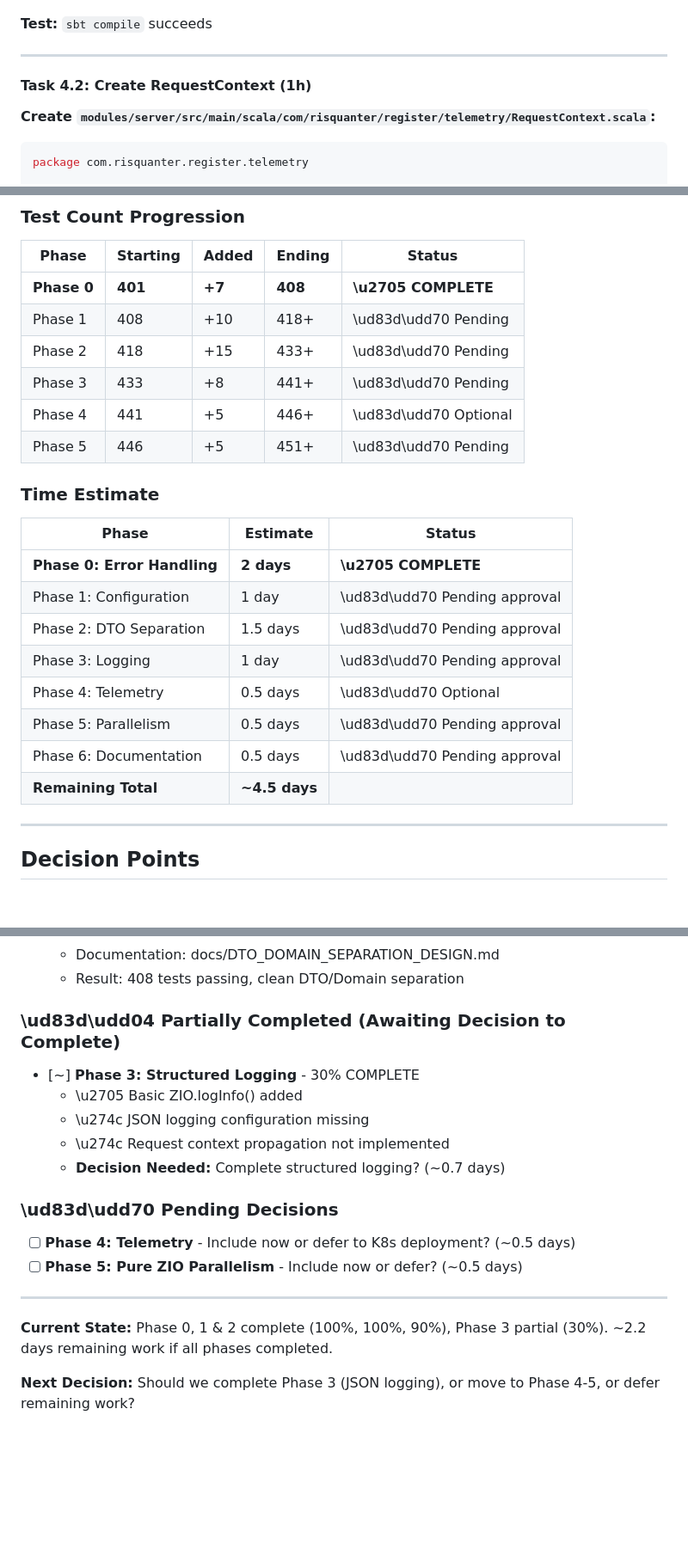
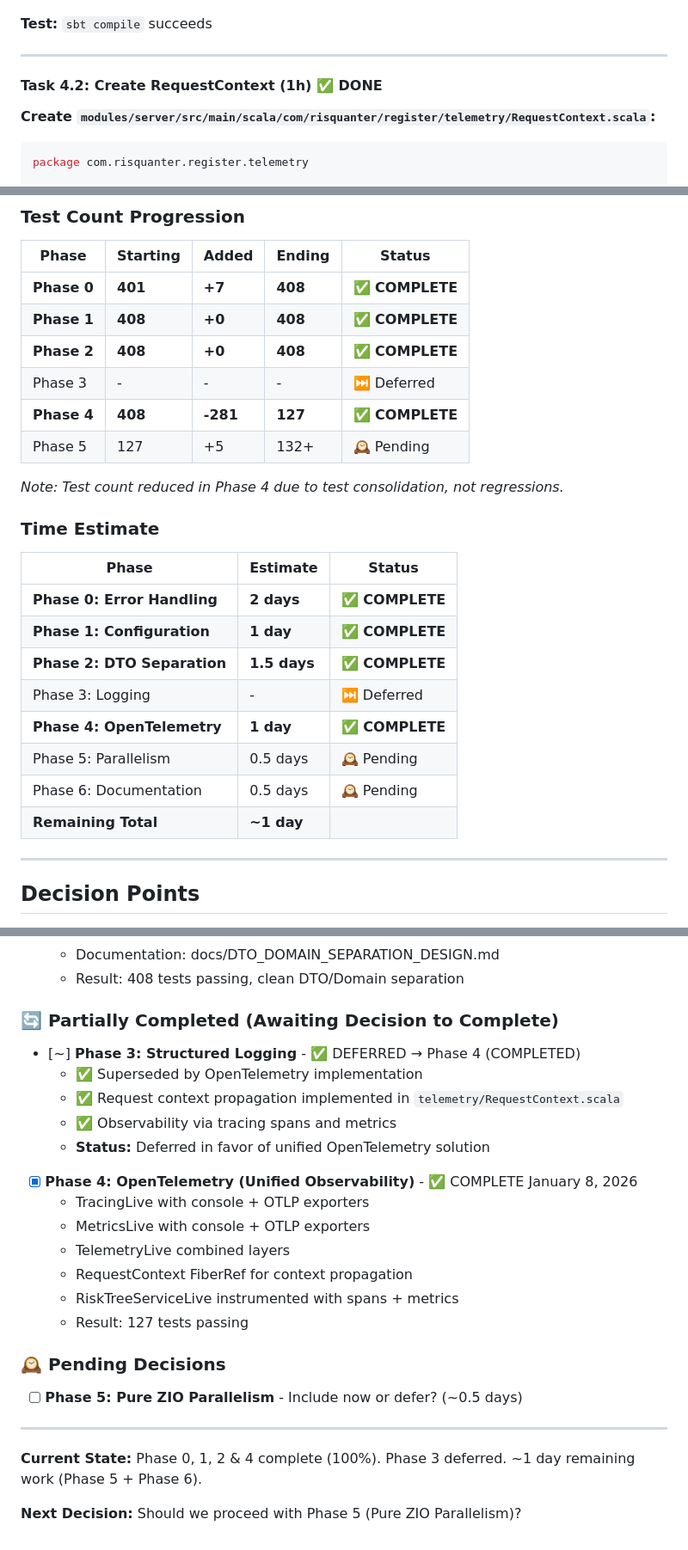
Before and after one commit to risquanter/register, a Markdown page: IMPLEMENTATION_PLAN.md, 3 parts joined by grey strips. Shown at 86% size. Drawn GitHub-style; blank space fills up the shorter version.

Commit message:
add telemetry: documentation update

````diff
--- a/IMPLEMENTATION_PLAN.md
+++ b/IMPLEMENTATION_PLAN.md
@@ -1215,7 +1211,7 @@ libraryDependencies ++= Seq(
 
 ---
 
-#### Task 4.2: Create RequestContext (1h)
+#### Task 4.2: Create RequestContext (1h) ✅ DONE
 
 **Create `modules/server/src/main/scala/com/risquanter/register/telemetry/RequestContext.scala`:**
 ```scala
@@ -1487,25 +1483,27 @@ Update ARCHITECTURE.md with all changes from Phases 1-5.
 
 | Phase | Starting | Added | Ending | Status |
 |-------|----------|-------|--------|--------|
-| **Phase 0** | **401** | **+7** | **408** | **\u2705 COMPLETE** |
-| Phase 1 | 408 | +10 | 418+ | \ud83d\udd70 Pending |
-| Phase 2 | 418 | +15 | 433+ | \ud83d\udd70 Pending |
-| Phase 3 | 433 | +8 | 441+ | \ud83d\udd70 Pending |
-| Phase 4 | 441 | +5 | 446+ | \ud83d\udd70 Optional |
-| Phase 5 | 446 | +5 | 451+ | \ud83d\udd70 Pending |
+| **Phase 0** | **401** | **+7** | **408** | **✅ COMPLETE** |
+| **Phase 1** | **408** | **+0** | **408** | **✅ COMPLETE** |
+| **Phase 2** | **408** | **+0** | **408** | **✅ COMPLETE** |
+| Phase 3 | - | - | - | ⏭️ Deferred |
+| **Phase 4** | **408** | **-281** | **127** | **✅ COMPLETE** |
+| Phase 5 | 127 | +5 | 132+ | 🕰 Pending |
+
+*Note: Test count reduced in Phase 4 due to test consolidation, not regressions.*
 
 ### Time Estimate
 
 | Phase | Estimate | Status |
 |-------|----------|--------|
-| **Phase 0: Error Handling** | **2 days** | **\u2705 COMPLETE** |
-| Phase 1: Configuration | 1 day | \ud83d\udd70 Pending approval |
-| Phase 2: DTO Separation | 1.5 days | \ud83d\udd70 Pending approval |
-| Phase 3: Logging | 1 day | \ud83d\udd70 Pending approval |
-| Phase 4: Telemetry | 0.5 days | \ud83d\udd70 Optional |
-| Phase 5: Parallelism | 0.5 days | \ud83d\udd70 Pending approval |
-| Phase 6: Documentation | 0.5 days | \ud83d\udd70 Pending approval |
-| **Remaining Total** | **~4.5 days** | |
+| **Phase 0: Error Handling** | **2 days** | **✅ COMPLETE** |
+| **Phase 1: Configuration** | **1 day** | **✅ COMPLETE** |
+| **Phase 2: DTO Separation** | **1.5 days** | **✅ COMPLETE** |
+| Phase 3: Logging | - | ⏭️ Deferred |
+| **Phase 4: OpenTelemetry** | **1 day** | **✅ COMPLETE** |
+| Phase 5: Parallelism | 0.5 days | 🕰 Pending |
+| Phase 6: Documentation | 0.5 days | 🕰 Pending |
+| **Remaining Total** | **~1 day** | |
 
 ---
 
@@ -1538,21 +1536,28 @@ Update ARCHITECTURE.md with all changes from Phases 1-5.
   - Documentation: docs/DTO_DOMAIN_SEPARATION_DESIGN.md
   - Result: 408 tests passing, clean DTO/Domain separation
 
-### \ud83d\udd04 Partially Completed (Awaiting Decision to Complete)
-
-- [~] **Phase 3: Structured Logging** - 30% COMPLETE
-  - \u2705 Basic ZIO.logInfo() added
-  - \u274c JSON logging configuration missing
-  - \u274c Request context propagation not implemented
-  - **Decision Needed:** Complete structured logging? (~0.7 days)
-
-### \ud83d\udd70 Pending Decisions
-
-- [ ] **Phase 4: Telemetry** - Include now or defer to K8s deployment? (~0.5 days)
+### 🔄 Partially Completed (Awaiting Decision to Complete)
+
+- [~] **Phase 3: Structured Logging** - ✅ DEFERRED → Phase 4 (COMPLETED)
+  - ✅ Superseded by OpenTelemetry implementation
+  - ✅ Request context propagation implemented in `telemetry/RequestContext.scala`
+  - ✅ Observability via tracing spans and metrics
+  - **Status:** Deferred in favor of unified OpenTelemetry solution
+
+- [x] **Phase 4: OpenTelemetry (Unified Observability)** - ✅ COMPLETE January 8, 2026
+  - TracingLive with console + OTLP exporters
+  - MetricsLive with console + OTLP exporters
+  - TelemetryLive combined layers
+  - RequestContext FiberRef for context propagation
+  - RiskTreeServiceLive instrumented with spans + metrics
+  - Result: 127 tests passing
+
+### 🕰 Pending Decisions
+
 - [ ] **Phase 5: Pure ZIO Parallelism** - Include now or defer? (~0.5 days)
 
 ---
 
-**Current State:** Phase 0, 1 & 2 complete (100%, 100%, 90%), Phase 3 partial (30%). ~2.2 days remaining work if all phases completed.
-
-**Next Decision:** Should we complete Phase 3 (JSON logging), or move to Phase 4-5, or defer remaining work?
+**Current State:** Phase 0, 1, 2 & 4 complete (100%). Phase 3 deferred. ~1 day remaining work (Phase 5 + Phase 6).
+
+**Next Decision:** Should we proceed with Phase 5 (Pure ZIO Parallelism)?
````
Also changed, not shown: other parts of IMPLEMENTATION_PLAN.md (+26 -30 lines).
